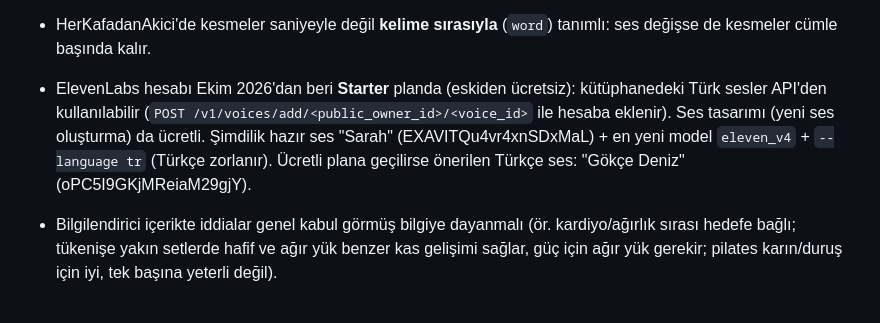
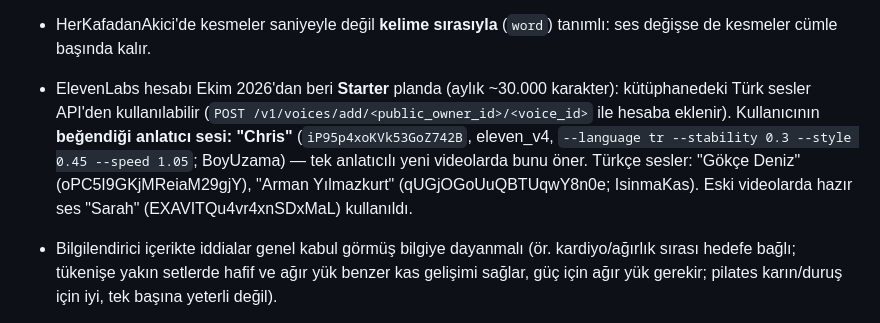
Before and after one commit to rtzrmwkrky-alt/Video-al-malar-, a Markdown page: CLAUDE.md, the part around the change. GitHub-like rendering.

Commit message:
CLAUDE.md: ElevenLabs Starter ve tercih edilen ses (Chris) notu güncellendi
Co-Authored-By: Claude Opus 5.5 <noreply@anthropic.com>
Claude-Session: https://claude.ai/code/session_0193ijboetRqRSii7xm3eUJp

```diff
--- a/CLAUDE.md
+++ b/CLAUDE.md
@@ -300,11 +300,12 @@ Anahtar sadece ayar eklendikten **sonra açılan** oturumlarda görünür.
   etiketler okunmaz, altyazıdan otomatik ayıklanır. Kompozisyon: HerKafadanAkiciDuygulu.
 - HerKafadanAkici'de kesmeler saniyeyle değil **kelime sırasıyla** (`word`) tanımlı: ses
   değişse de kesmeler cümle başında kalır.
-- ElevenLabs hesabı Ekim 2026'dan beri **Starter** planda (eskiden ücretsiz): kütüphanedeki Türk sesler API'den kullanılabilir
-  (`POST /v1/voices/add/<public_owner_id>/<voice_id>` ile hesaba eklenir).
-  Ses tasarımı (yeni ses oluşturma) da ücretli. Şimdilik hazır ses "Sarah"
-  (EXAVITQu4vr4xnSDxMaL) + en yeni model `eleven_v4` + `--language tr` (Türkçe zorlanır).
-  Ücretli plana geçilirse önerilen Türkçe ses: "Gökçe Deniz" (oPC5I9GKjMReiaM29gjY).
+- ElevenLabs hesabı Ekim 2026'dan beri **Starter** planda (aylık ~30.000 karakter): kütüphanedeki Türk sesler API'den
+  kullanılabilir (`POST /v1/voices/add/<public_owner_id>/<voice_id>` ile hesaba eklenir).
+  Kullanıcının **beğendiği anlatıcı sesi: "Chris"** (`iP95p4xoKVk53GoZ742B`, eleven_v4,
+  `--language tr --stability 0.3 --style 0.45 --speed 1.05`; BoyUzama) — tek anlatıcılı yeni videolarda bunu öner.
+  Türkçe sesler: "Gökçe Deniz" (oPC5I9GKjMReiaM29gjY), "Arman Yılmazkurt" (qUGjOGoUuQBTUqwY8n0e; IsinmaKas).
+  Eski videolarda hazır ses "Sarah" (EXAVITQu4vr4xnSDxMaL) kullanıldı.
 - Bilgilendirici içerikte iddialar genel kabul görmüş bilgiye dayanmalı (ör. kardiyo/ağırlık
   sırası hedefe bağlı; tükenişe yakın setlerde hafif ve ağır yük benzer kas gelişimi sağlar,
   güç için ağır yük gerekir; pilates karın/duruş için iyi, tek başına yeterli değil).
```
